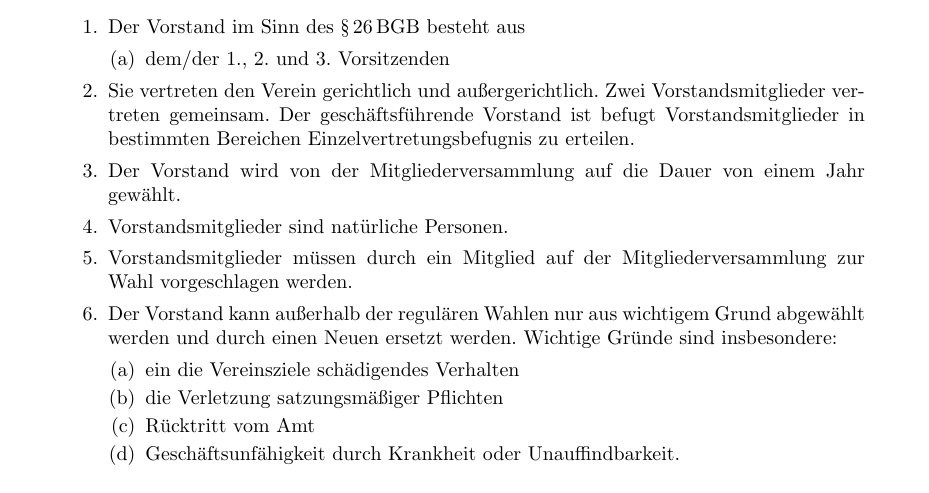
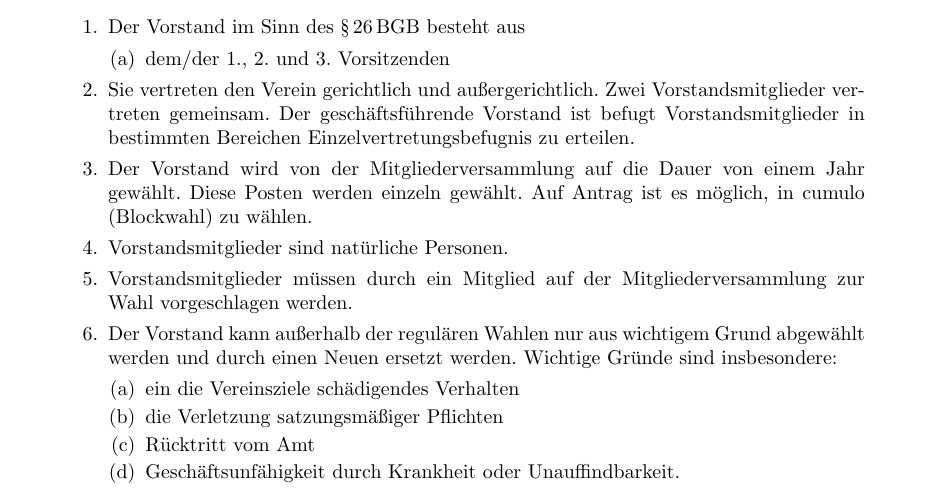
Before and after one commit to TechAachen/Satzung, a LaTeX document (satzung.tex): part of page 4 of 6, cut so that both start at the same text. Compiled offline with pdfLaTeX.

Commit message:
Blockwahl als Möglichkeit

```diff
--- a/satzung.tex
+++ b/satzung.tex
@@ -266,6 +266,7 @@ die den Mitgliedern nicht bereits mit der Einladung zur Mitgliederversammlung zu
 Zwei Vorstandsmitglieder vertreten gemeinsam. Der geschäftsführende Vorstand ist befugt Vorstandsmitglieder in bestimmten Bereichen Einzelvertretungsbefugnis zu erteilen.
 
 \item Der Vorstand wird von der Mitgliederversammlung auf die Dauer von einem Jahr gewählt.
+Diese Posten werden einzeln gewählt. Auf Antrag ist es möglich, in cumulo (Blockwahl) zu wählen.
 
 \item Vorstandsmitglieder sind natürliche Personen.
 
```
